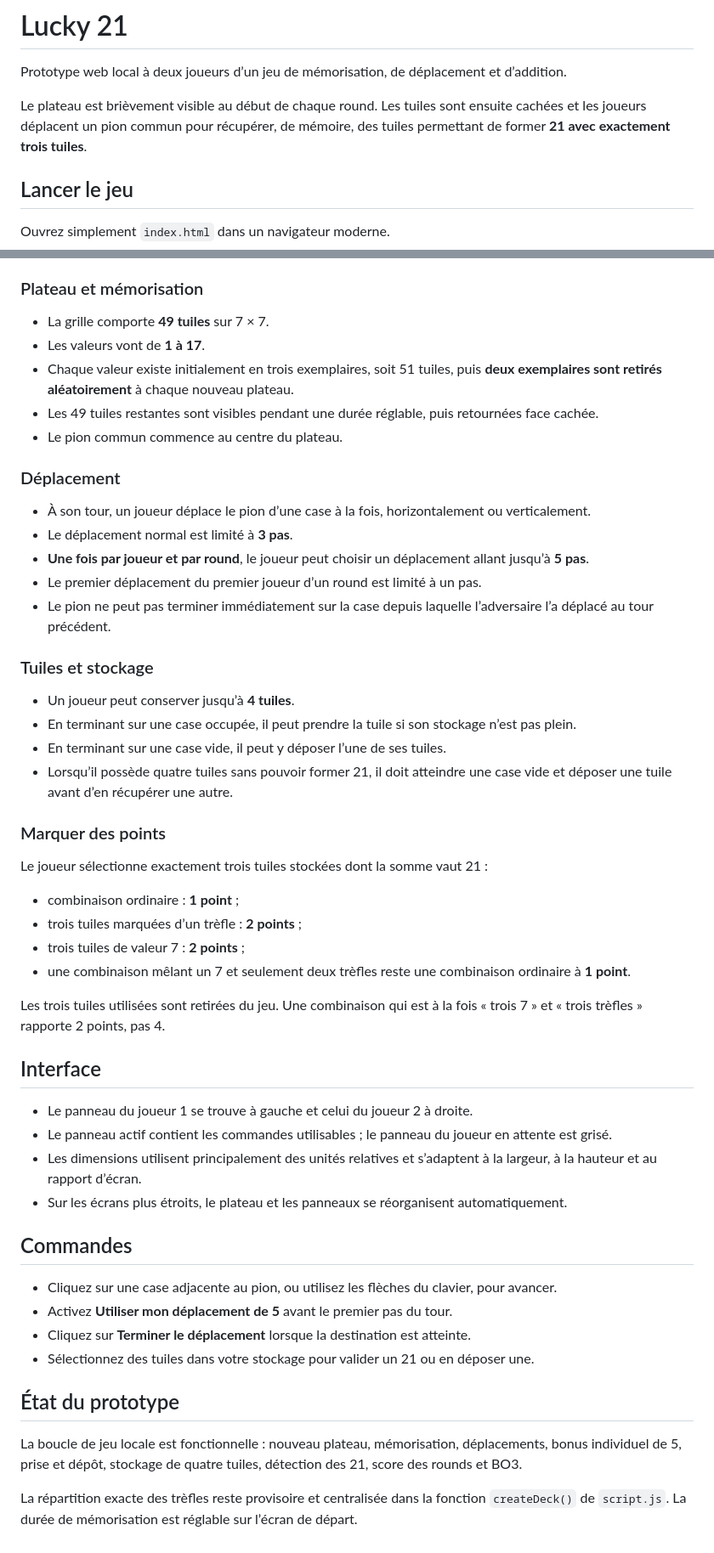
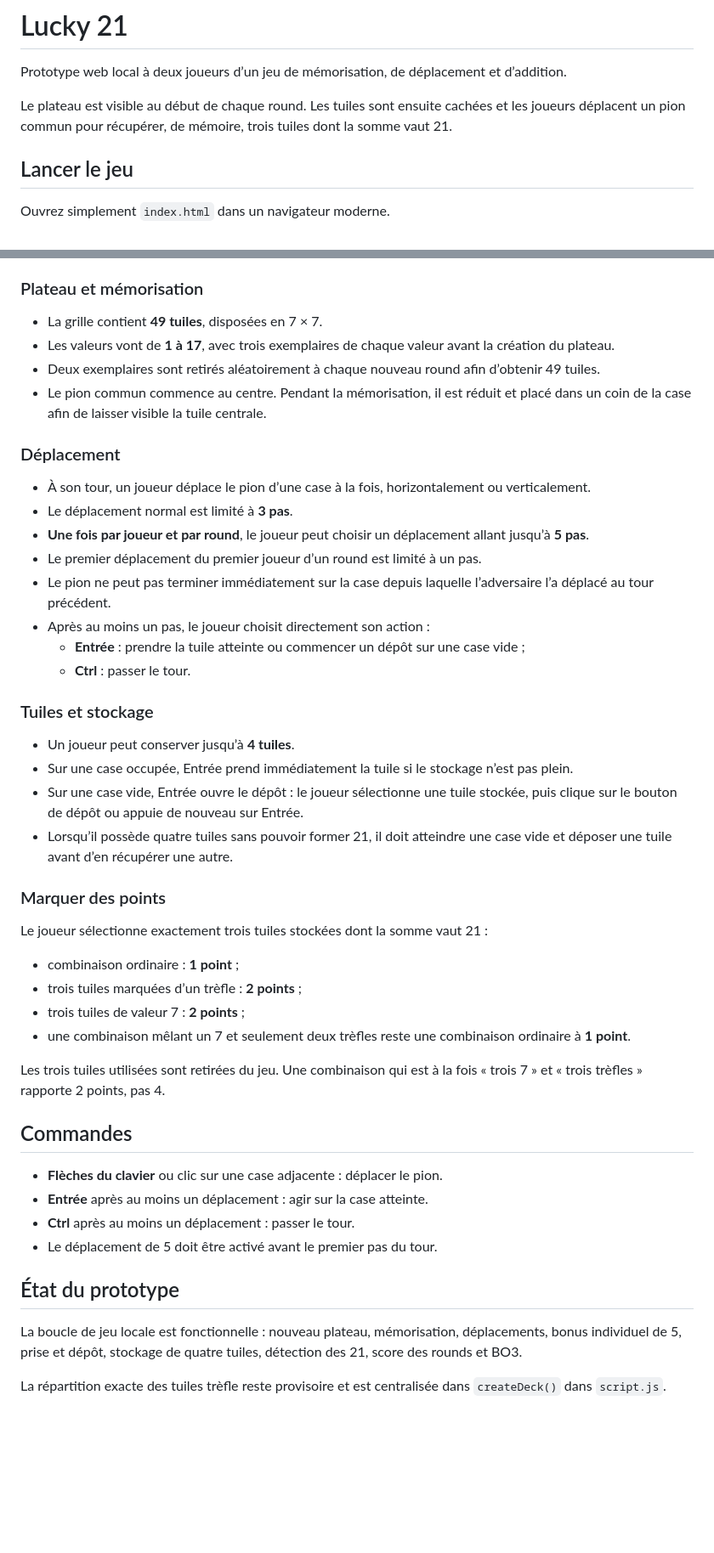
Before and after one commit to seb16120/Lucky-21, a Markdown page: README.md, 2 parts joined by grey strips. Shown at 85% size. GitHub-like rendering; blank space fills up the shorter version.

Commit message:
Documenter les commandes Entrée et Ctrl

```diff
--- a/README.md
+++ b/README.md
@@ -2,7 +2,7 @@
 
 Prototype web local à deux joueurs d’un jeu de mémorisation, de déplacement et d’addition.
 
-Le plateau est brièvement visible au début de chaque round. Les tuiles sont ensuite cachées et les joueurs déplacent un pion commun pour récupérer, de mémoire, des tuiles permettant de former **21 avec exactement trois tuiles**.
+Le plateau est visible au début de chaque round. Les tuiles sont ensuite cachées et les joueurs déplacent un pion commun pour récupérer, de mémoire, trois tuiles dont la somme vaut 21.
 
 ## Lancer le jeu
 
@@ -25,11 +25,10 @@ Pour le publier avec GitHub Pages :
 
 ### Plateau et mémorisation
 
-- La grille comporte **49 tuiles** sur 7 × 7.
-- Les valeurs vont de **1 à 17**.
-- Chaque valeur existe initialement en trois exemplaires, soit 51 tuiles, puis **deux exemplaires sont retirés aléatoirement** à chaque nouveau plateau.
-- Les 49 tuiles restantes sont visibles pendant une durée réglable, puis retournées face cachée.
-- Le pion commun commence au centre du plateau.
+- La grille contient **49 tuiles**, disposées en 7 × 7.
+- Les valeurs vont de **1 à 17**, avec trois exemplaires de chaque valeur avant la création du plateau.
+- Deux exemplaires sont retirés aléatoirement à chaque nouveau round afin d’obtenir 49 tuiles.
+- Le pion commun commence au centre. Pendant la mémorisation, il est réduit et placé dans un coin de la case afin de laisser visible la tuile centrale.
 
 ### Déplacement
 
@@ -38,12 +37,15 @@ Pour le publier avec GitHub Pages :
 - **Une fois par joueur et par round**, le joueur peut choisir un déplacement allant jusqu’à **5 pas**.
 - Le premier déplacement du premier joueur d’un round est limité à un pas.
 - Le pion ne peut pas terminer immédiatement sur la case depuis laquelle l’adversaire l’a déplacé au tour précédent.
+- Après au moins un pas, le joueur choisit directement son action :
+  - **Entrée** : prendre la tuile atteinte ou commencer un dépôt sur une case vide ;
+  - **Ctrl** : passer le tour.
 
 ### Tuiles et stockage
 
 - Un joueur peut conserver jusqu’à **4 tuiles**.
-- En terminant sur une case occupée, il peut prendre la tuile si son stockage n’est pas plein.
-- En terminant sur une case vide, il peut y déposer l’une de ses tuiles.
+- Sur une case occupée, Entrée prend immédiatement la tuile si le stockage n’est pas plein.
+- Sur une case vide, Entrée ouvre le dépôt : le joueur sélectionne une tuile stockée, puis clique sur le bouton de dépôt ou appuie de nouveau sur Entrée.
 - Lorsqu’il possède quatre tuiles sans pouvoir former 21, il doit atteindre une case vide et déposer une tuile avant d’en récupérer une autre.
 
 ### Marquer des points
@@ -57,22 +59,15 @@ Le joueur sélectionne exactement trois tuiles stockées dont la somme vaut 21 :
 
 Les trois tuiles utilisées sont retirées du jeu. Une combinaison qui est à la fois « trois 7 » et « trois trèfles » rapporte 2 points, pas 4.
 
-## Interface
-
-- Le panneau du joueur 1 se trouve à gauche et celui du joueur 2 à droite.
-- Le panneau actif contient les commandes utilisables ; le panneau du joueur en attente est grisé.
-- Les dimensions utilisent principalement des unités relatives et s’adaptent à la largeur, à la hauteur et au rapport d’écran.
-- Sur les écrans plus étroits, le plateau et les panneaux se réorganisent automatiquement.
-
 ## Commandes
 
-- Cliquez sur une case adjacente au pion, ou utilisez les flèches du clavier, pour avancer.
-- Activez **Utiliser mon déplacement de 5** avant le premier pas du tour.
-- Cliquez sur **Terminer le déplacement** lorsque la destination est atteinte.
-- Sélectionnez des tuiles dans votre stockage pour valider un 21 ou en déposer une.
+- **Flèches du clavier** ou clic sur une case adjacente : déplacer le pion.
+- **Entrée** après au moins un déplacement : agir sur la case atteinte.
+- **Ctrl** après au moins un déplacement : passer le tour.
+- Le déplacement de 5 doit être activé avant le premier pas du tour.
 
 ## État du prototype
 
 La boucle de jeu locale est fonctionnelle : nouveau plateau, mémorisation, déplacements, bonus individuel de 5, prise et dépôt, stockage de quatre tuiles, détection des 21, score des rounds et BO3.
 
-La répartition exacte des trèfles reste provisoire et centralisée dans la fonction `createDeck()` de `script.js`. La durée de mémorisation est réglable sur l’écran de départ.
+La répartition exacte des tuiles trèfle reste provisoire et est centralisée dans `createDeck()` dans `script.js`.
```
